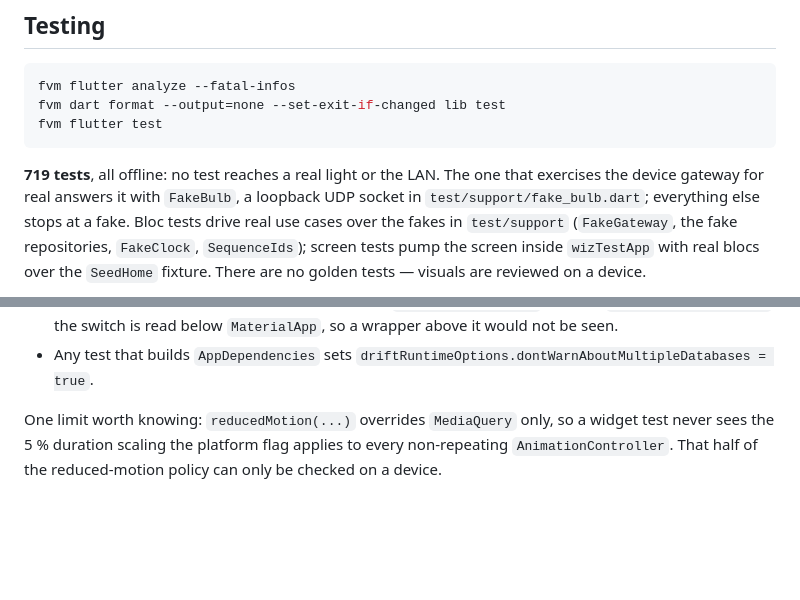
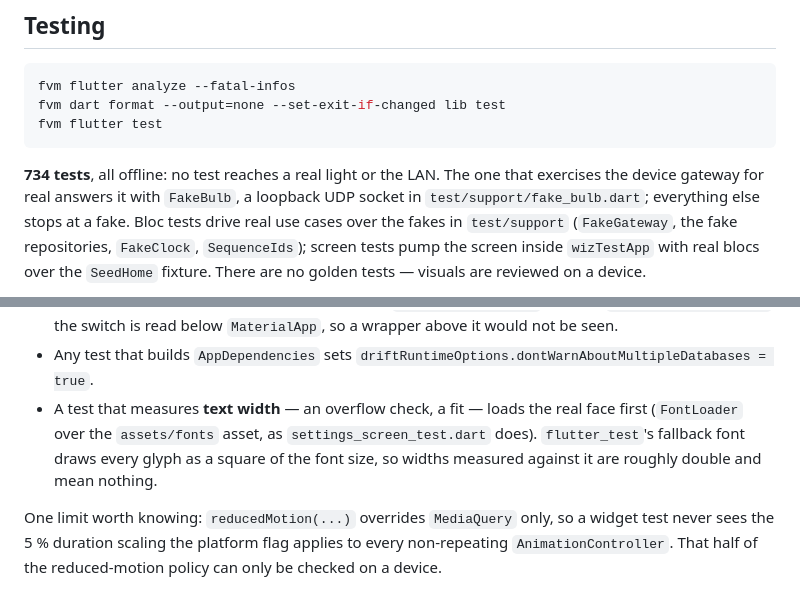
Before and after one commit to bharat-1809/wizctl_app, a Markdown page: README.md, 2 parts joined by grey strips. Drawn GitHub-style; blank space fills up the shorter version.

Commit message:
docs: the amendments supersede two lines above them, and the test count (fix wave 20)

````diff
--- a/README.md
+++ b/README.md
@@ -144,7 +144,7 @@ fvm dart format --output=none --set-exit-if-changed lib test
 fvm flutter test
 ```
 
-**719 tests**, all offline: no test reaches a real light or the LAN. The one
+**734 tests**, all offline: no test reaches a real light or the LAN. The one
 that exercises the device gateway for real answers it with `FakeBulb`, a
 loopback UDP socket in `test/support/fake_bulb.dart`; everything else stops at a
 fake. Bloc tests drive real use cases over the fakes in `test/support`
@@ -176,6 +176,11 @@ Conventions the harness expects, learned the hard way:
   above it would not be seen.
 - Any test that builds `AppDependencies` sets
   `driftRuntimeOptions.dontWarnAboutMultipleDatabases = true`.
+- A test that measures **text width** — an overflow check, a fit — loads the
+  real face first (`FontLoader` over the `assets/fonts` asset, as
+  `settings_screen_test.dart` does). `flutter_test`'s fallback font draws every
+  glyph as a square of the font size, so widths measured against it are roughly
+  double and mean nothing.
 
 One limit worth knowing: `reducedMotion(...)` overrides `MediaQuery` only, so a
 widget test never sees the 5 % duration scaling the platform flag applies to
````
Also changed, not shown: 1 other file.
